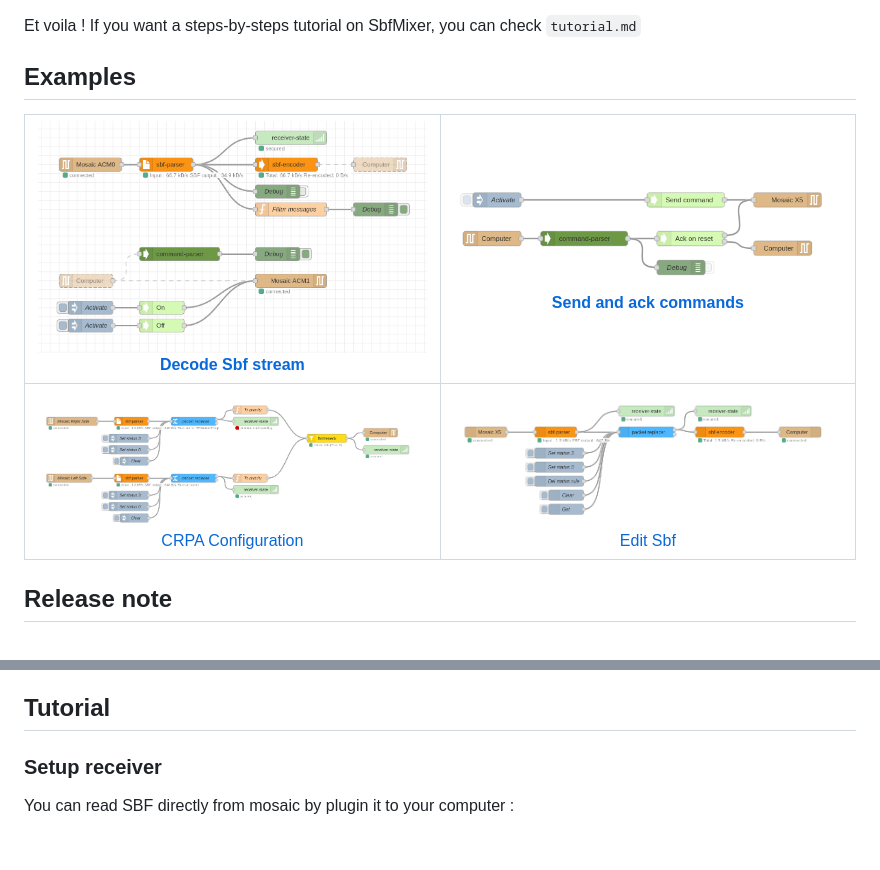
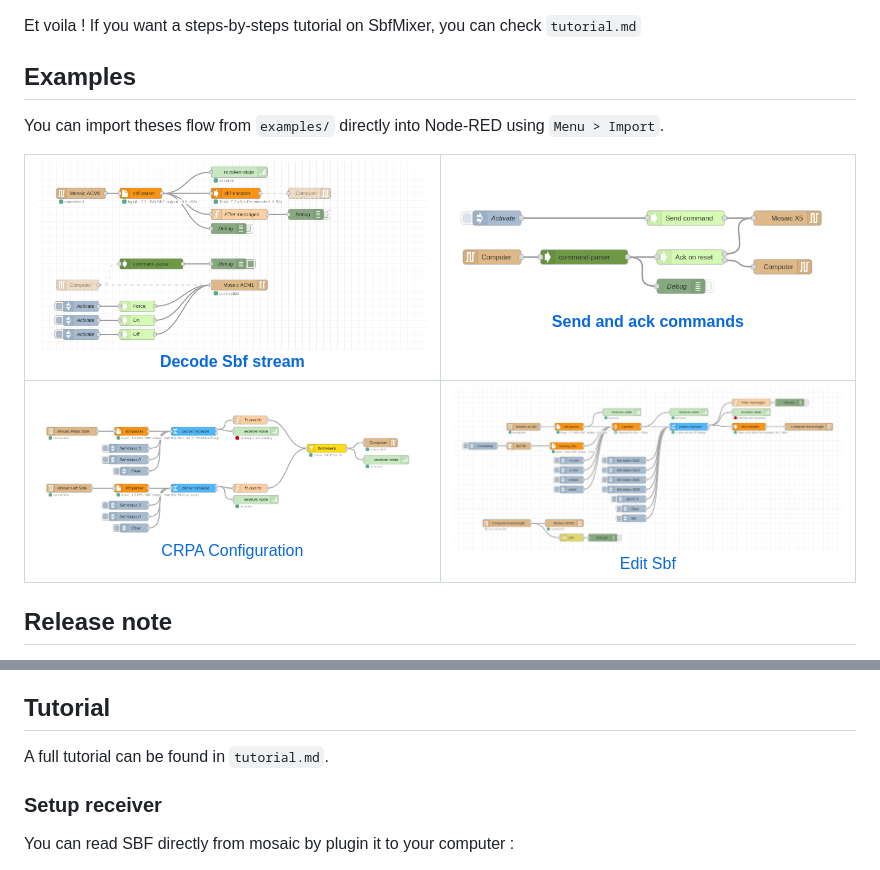
Before and after one commit to septentrio-gnss/SbfMixer, a Markdown page: README.md, 2 parts joined by grey strips. Rendered like a GitHub page; pictures changed too: examples/edit_sbf.png, examples/read_stream.png, examples/resilience_emulator.png; blank space fills up the shorter version.

Commit message:
Updating examples

```diff
--- a/README.md
+++ b/README.md
@@ -30,9 +30,11 @@ If you want a steps-by-steps tutorial on SbfMixer, you can check `tutorial.md`
 
 ## Examples
 
+You can import theses flow from `examples/` directly into Node-RED using `Menu > Import`.
+
 | <div align="center"><img src="examples/read_stream.png" width="400" height="200"><br>[Decode Sbf stream](examples/read_stream.json)</div> | <div align="center"><img src="examples/ack_and_send_commands.png" width="400" height="200"><br>[Send and ack commands](examples/ack_and_send_commands.json)</div> |
 | -------- | ------- |
-| <div align="center"><img src="examples/CRPA.png" width="400" height="200"><br>[CRPA Configuration](examples/CRPA.json)</div> | <div align="center"><img src="examples/edit_sbf.png" width="400" height="200"><br>[Edit Sbf](examples/edit_sbf.json)</div> |
+| <div align="center"><img src="examples/CRPA.png" width="400" height="200"><br>[CRPA Configuration](examples/CRPA.json)</div> | <div align="center"><img src="examples/resilience_emulator.png" width="400" height="200"><br>[Edit Sbf](examples/resilience_emulator.json)</div> |
 
 
 ## Release note
@@ -55,6 +57,8 @@ Utils :
 - `bottleneck` : Allow to choose from multiple Sbf input
 
 ## Tutorial
+A full tutorial can be found in `tutorial.md`.
+
 ### Setup receiver
 
 You can read SBF directly from mosaic by plugin it to your computer :
```
Also changed, not shown: other parts of README.md (+3 -26 lines), tutorial.md (+36 -11 lines), img/serial.png (added), 13 other files.
